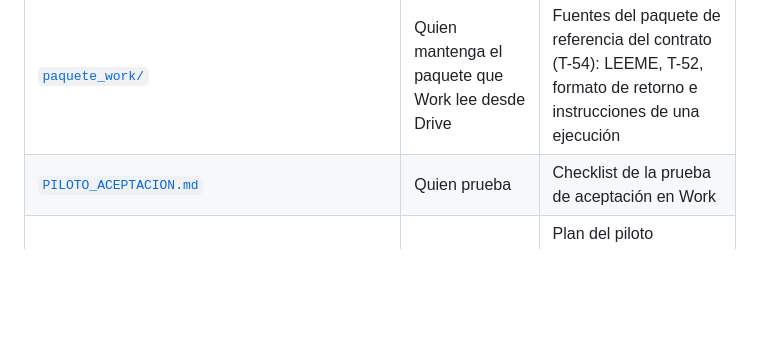
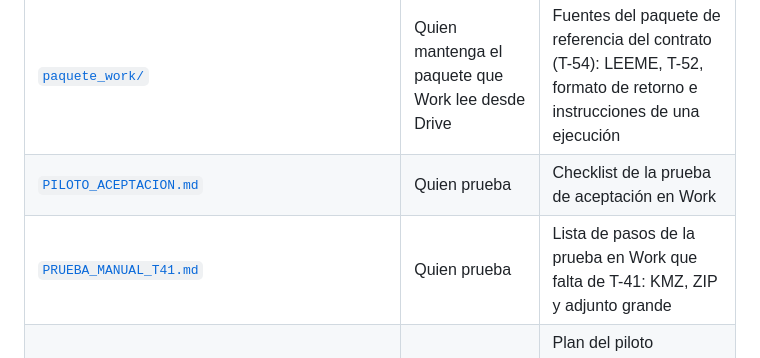
Before and after one commit to filosocode/automatizacionanka-correos, a Markdown page: docs/README.md, the part around the change. Drawn GitHub-style; blank space fills up the shorter version.

Commit message:
docs: lista de pasos de la prueba manual de T-41 en Work (KMZ, ZIP y adjunto grande)
Enlazada desde el plan del piloto y el índice de docs.

Co-Authored-By: Claude Sonnet 5.5 <noreply@anthropic.com>

```diff
--- a/docs/README.md
+++ b/docs/README.md
@@ -16,6 +16,7 @@
 | [`TAREA_WORK_COLA.md`](TAREA_WORK_COLA.md) | Quien vaya a crear la tarea de Work que recoge un trabajo por ejecución | Texto propuesto (no es una tarea creada): qué hace Work y qué hace Python con PENDIENTES y CERRADOS (T-53) |
 | [`paquete_work/`](paquete_work/) | Quien mantenga el paquete que Work lee desde Drive | Fuentes del paquete de referencia del contrato (T-54): LEEME, T-52, formato de retorno e instrucciones de una ejecución |
 | [`PILOTO_ACEPTACION.md`](PILOTO_ACEPTACION.md) | Quien prueba | Checklist de la prueba de aceptación en Work |
+| [`PRUEBA_MANUAL_T41.md`](PRUEBA_MANUAL_T41.md) | Quien prueba | Lista de pasos de la prueba en Work que falta de T-41: KMZ, ZIP y adjunto grande |
 | [`PLAN_PILOTO_LECTURA.md`](PLAN_PILOTO_LECTURA.md) | Dueño del proyecto y quien revisa | Plan del piloto supervisado de lectura: qué se mide, criterios de decisión y herramienta de cobertura |
 | [`PROMPT_WORK_ANKA_V6.txt`](PROMPT_WORK_ANKA_V6.txt) | Quien configura la tarea de Work | Vigente **V6.1.1** (T-57): la V6.1 más la regla «revisión interna sin bloqueo» (una solicitud legible, aunque sea ficticia, conserva su tabla preliminar). Es el prompt que lleva el paquete de referencia |
 | [`PROMPT_WORK_ANKA_V6_1.txt`](PROMPT_WORK_ANKA_V6_1.txt) | Quien revisa antecedentes | La V6.1 tal como era antes de T-57 (la del piloto 6C), conservada como antecedente |
```
Also changed, not shown: docs/PLAN_PILOTO_LECTURA.md (+1 -1 lines), docs/PRUEBA_MANUAL_T41.md (added, +74 -0 lines).
